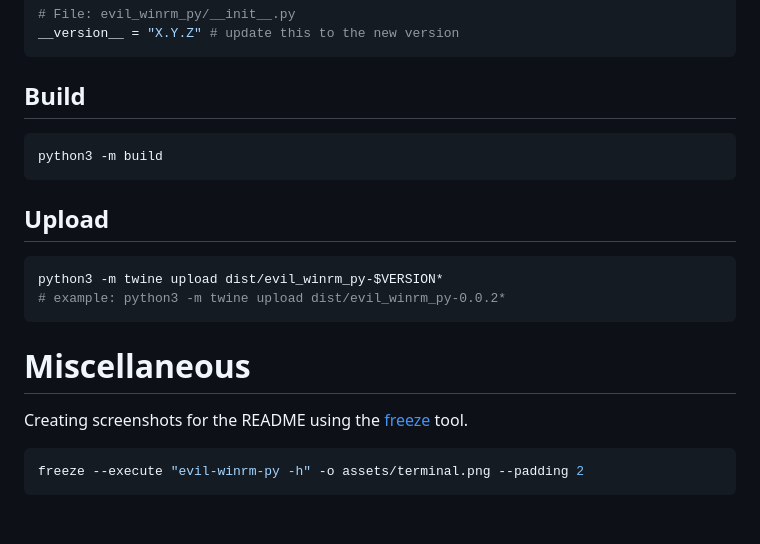
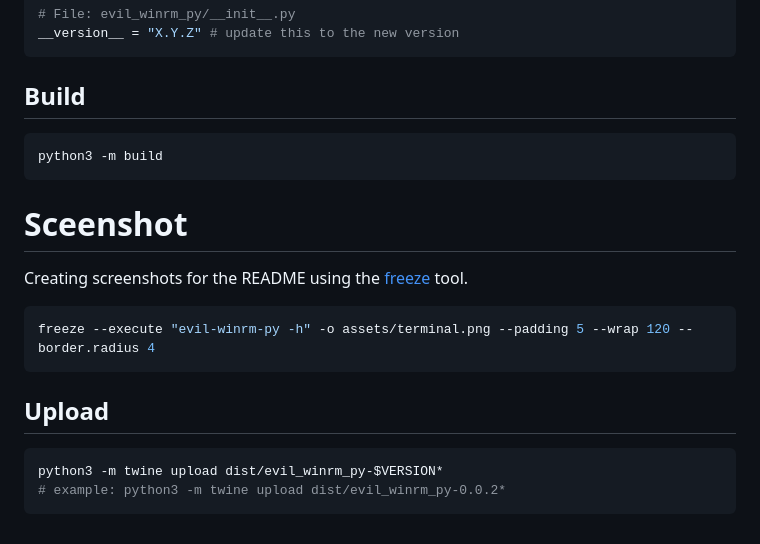
Before and after one commit to adityatelange/evil-winrm-py, a Markdown page: docs/release.md, the part around the change. Rendered like a GitHub page.

Commit message:
Update release.md to reorder sections and clarify screenshot creation process

````diff
--- a/docs/release.md
+++ b/docs/release.md
@@ -22,17 +22,17 @@ __version__ = "X.Y.Z" # update this to the new version
 python3 -m build
 ```
 
+# Sceenshot
+
+Creating screenshots for the README using the [freeze](https://github.com/charmbracelet/freeze) tool.
+
+```bash
+freeze --execute "evil-winrm-py -h" -o assets/terminal.png --padding 5 --wrap 120 --border.radius 4
+```
+
 ## Upload
 
 ```bash
 python3 -m twine upload dist/evil_winrm_py-$VERSION*
 # example: python3 -m twine upload dist/evil_winrm_py-0.0.2*
 ```
-
-# Miscellaneous
-
-Creating screenshots for the README using the [freeze](https://github.com/charmbracelet/freeze) tool.
-
-```bash
-freeze --execute "evil-winrm-py -h" -o assets/terminal.png --padding 2
-```
````
Also changed, not shown: README.md (+1 -1 lines), assets/terminal.png.
